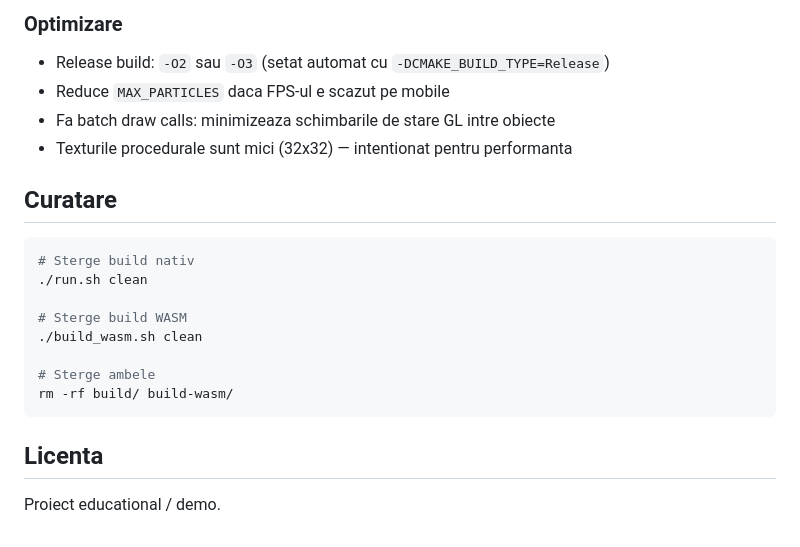
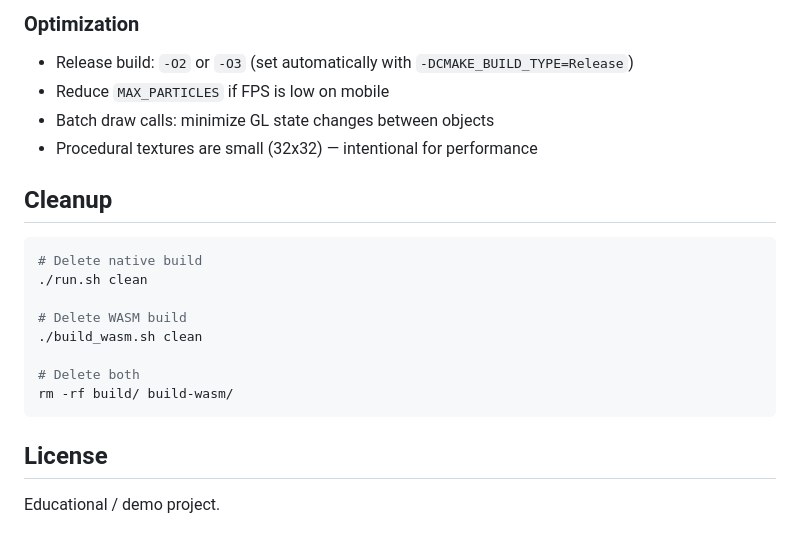
Before and after one commit to Alexandru2984/tornadoSimulation_wasm_cpp, a Markdown page: README.md, the part around one of its changes. Rendered like a GitHub page.

````diff
--- a/README.md
+++ b/README.md
@@ -160,23 +160,23 @@ accesibil din `main_loop()`. Setup-ul se face o singura data in `main()`.
 
-### Optimizare
-- Release build: `-O2` sau `-O3` (setat automat cu `-DCMAKE_BUILD_TYPE=Release`)
-- Reduce `MAX_PARTICLES` daca FPS-ul e scazut pe mobile
-- Fa batch draw calls: minimizeaza schimbarile de stare GL intre obiecte
-- Texturile procedurale sunt mici (32x32) — intentionat pentru performanta
+### Optimization
+- Release build: `-O2` or `-O3` (set automatically with `-DCMAKE_BUILD_TYPE=Release`)
+- Reduce `MAX_PARTICLES` if FPS is low on mobile
+- Batch draw calls: minimize GL state changes between objects
+- Procedural textures are small (32x32) — intentional for performance
 
-## Curatare
+## Cleanup
 
 ```bash
-# Sterge build nativ
+# Delete native build
 ./run.sh clean
 
-# Sterge build WASM
+# Delete WASM build
 ./build_wasm.sh clean
 
-# Sterge ambele
+# Delete both
 rm -rf build/ build-wasm/
 ```
 
-## Licenta
+## License
 
-Proiect educational / demo.
+Educational / demo project.
````
Also changed, not shown: other parts of README.md (+78 -78 lines).
